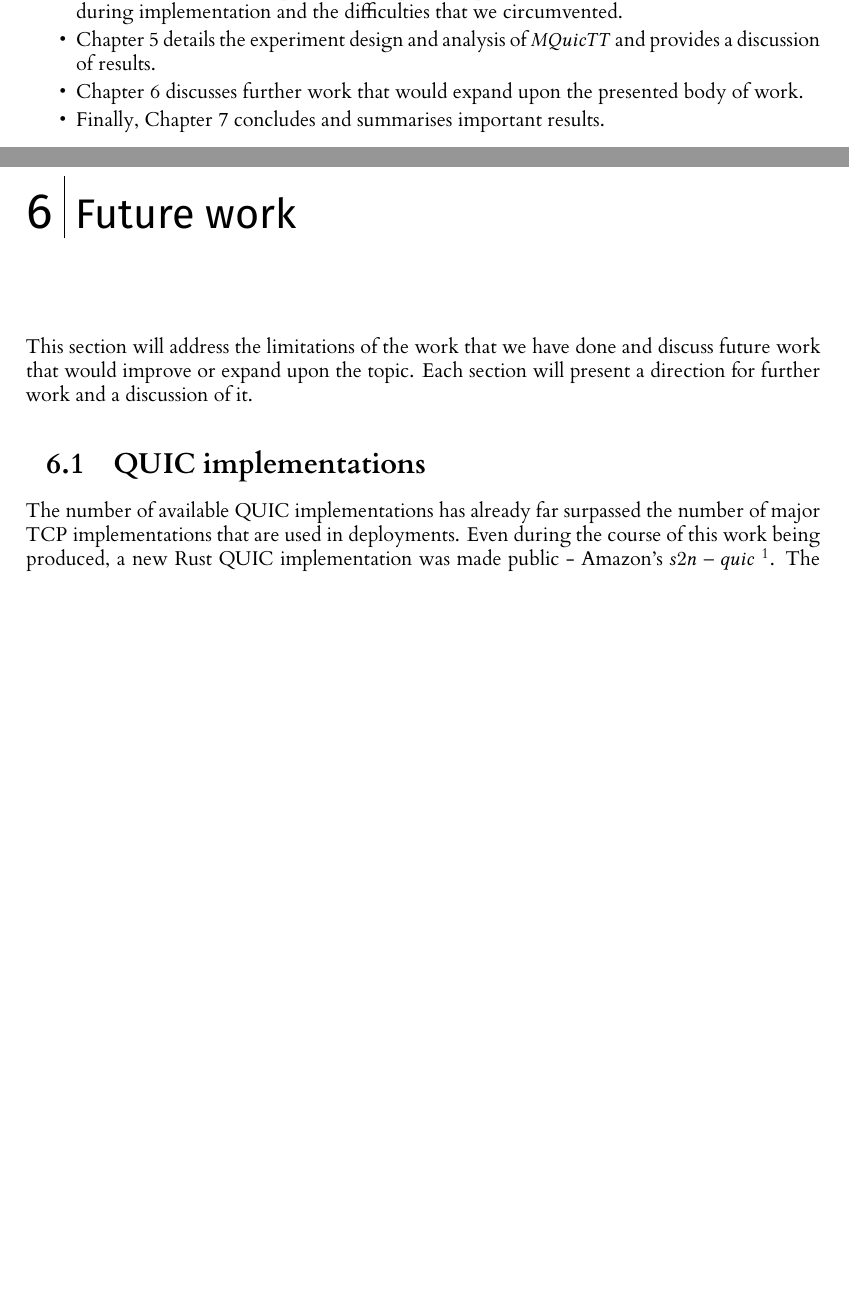
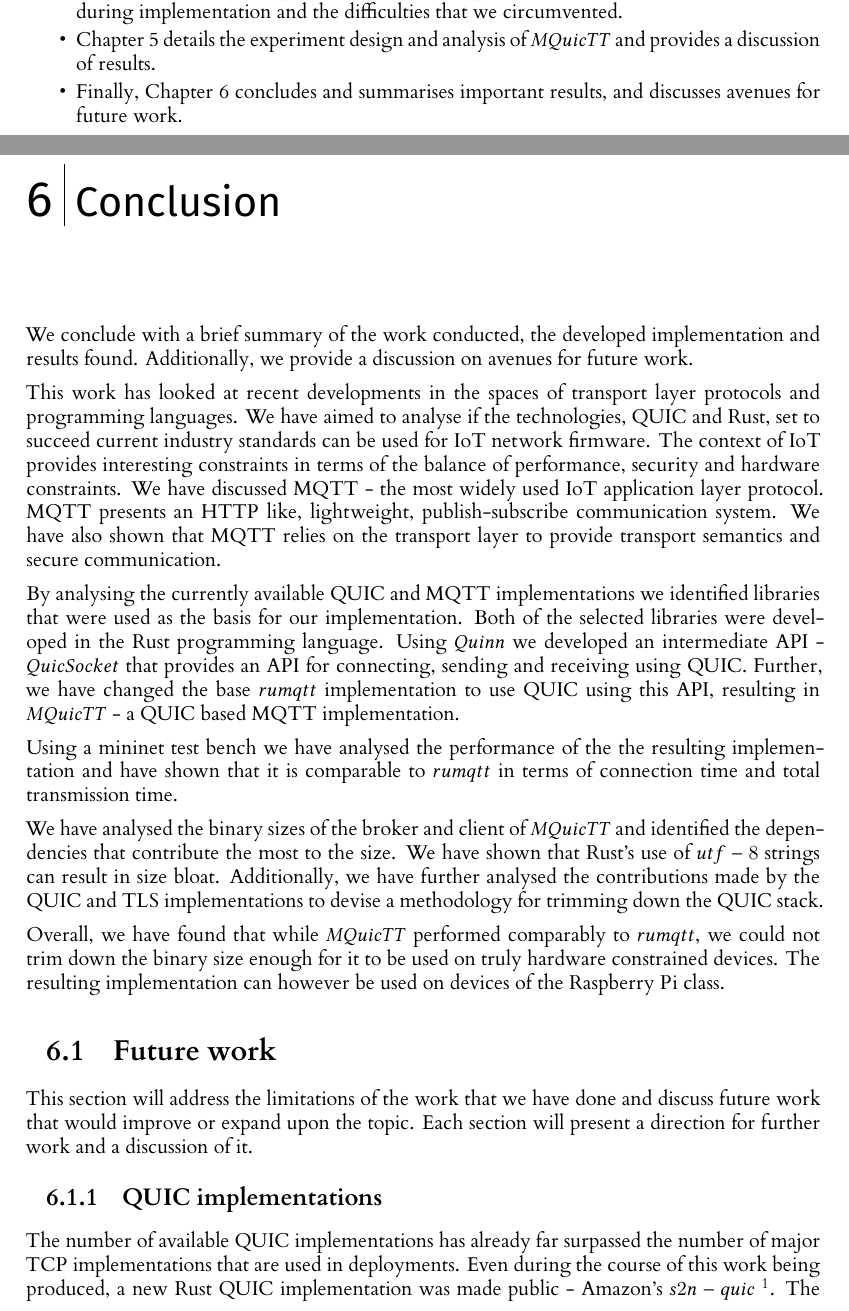
Before and after one commit to Apolexian/level-four-dissertation, a LaTeX thesis (l4proj.tex, which reads chapters/conclusion.tex, chapters/further_work.tex, chapters/intro.tex): two parts of pages 6 and 41 of 49 before the commit and two parts of pages 6 and 41 of 48 after it, joined at a grey line, cut so that both start at the same text, the shorter picture padded with empty space. Compiled offline with XeLaTeX.

Commit message:
draft one

```diff
--- a/chapters/conclusion.tex
+++ b/chapters/conclusion.tex
@@ -1 +1,27 @@
 \chapter{Conclusion} \label{chap:conclusion}
+
+We conclude with a brief summary of the work conducted, the developed implementation and results found.
+Additionally, we provide a discussion on avenues for future work.
+
+This work has looked at recent developments in the spaces of transport layer protocols and programming languages.
+We have aimed to analyse if the technologies, QUIC and Rust, set to succeed current industry standards can be used for IoT network firmware.
+The context of IoT provides interesting constraints in terms of the balance of performance, security and hardware constraints.
+We have discussed MQTT - the most widely used IoT application layer protocol.
+MQTT presents an HTTP like, lightweight, publish-subscribe communication system.
+We have also shown that MQTT relies on the transport layer to provide transport semantics and secure communication.
+
+By analysing the currently available QUIC and MQTT implementations we identified libraries that were used as the basis for our implementation.
+Both of the selected libraries were developed in the Rust programming language.
+Using $Quinn$ we developed an intermediate API - $QuicSocket$ that provides an API for connecting, sending and receiving using QUIC.
+Further, we have changed the base $rumqtt$ implementation to use QUIC using this API, resulting in $MQuicTT$ - a QUIC based MQTT implementation.
+
+Using a mininet test bench we have analysed the performance of the the resulting implementation and have shown that it is comparable to $rumqtt$ in terms of connection time and total transmission time.
+
+We have analysed the binary sizes of the broker and client of $MQuicTT$ and identified the dependencies that contribute the most to the size.
+We have shown that Rust's use of $utf-8$ strings can result in size bloat.
+Additionally, we have further analysed the contributions made by the QUIC and TLS implementations to devise a methodology for trimming down the QUIC stack.
+
+Overall, we have found that while $MQuicTT$ performed comparably to $rumqtt$, we could not trim down the binary size enough for it to be used on truly hardware constrained devices.
+The resulting implementation can however be used on devices of the Raspberry Pi class.
+
+\input{chapters/further_work.tex}
--- a/chapters/further_work.tex
+++ b/chapters/further_work.tex
@@ -1,9 +1,9 @@
-\chapter{Future work} \label{chap:future_work}
+\section{Future work} \label{sec:future_work}
 
 This section will address the limitations of the work that we have done and discuss future work that would improve or expand upon the topic.
 Each section will present a direction for further work and a discussion of it.
 
-\section{QUIC implementations}
+\subsection{QUIC implementations}
 
 The number of available QUIC implementations has already far surpassed the number of major TCP implementations that are used in deployments.
 Even during the course of this work being produced, a new Rust QUIC implementation was made public - Amazon's $s2n-quic$~\footnote{\url{https://github.com/aws/s2n-quic}}.
--- a/chapters/intro.tex
+++ b/chapters/intro.tex
@@ -40,6 +40,5 @@ The rest of this dissertation is structured as follows:
     \item Chapter~\ref{chap:reqs} presents the requirements that were set to answer our reserach questions and the design of the implementation of $MQuicTT$ and its ecosystem.
     \item Chapter~\ref{chap:impl} details the implementation of $MQuicTT$ and $QuicSocket$ - an intermediate QUIC API that we have developed. This chapter also presents a discussion of the choices made during implementation and the difficulties that we circumvented.
     \item Chapter~\ref{chapter:eval} details the experiment design and analysis of $MQuicTT$ and provides a discussion of results.
-    \item Chapter~\ref{chap:future_work} discusses further work that would expand upon the presented body of work.
-    \item Finally, Chapter~\ref{chap:conclusion} concludes and summarises important results.
+    \item Finally, Chapter~\ref{chap:conclusion} concludes and summarises important results, and discusses avenues for future work.
 \end{itemize}
```
Also changed, not shown: chapters/abstract.tex (+1 -1 lines), chapters/background/rust.tex (+2 -2 lines), chapters/evaluation/evaluation.tex (+1 -1 lines), l4proj.tex (+0 -1 lines), l4proj.pdf, chapters/further_work.tex (6 more changed lines).
